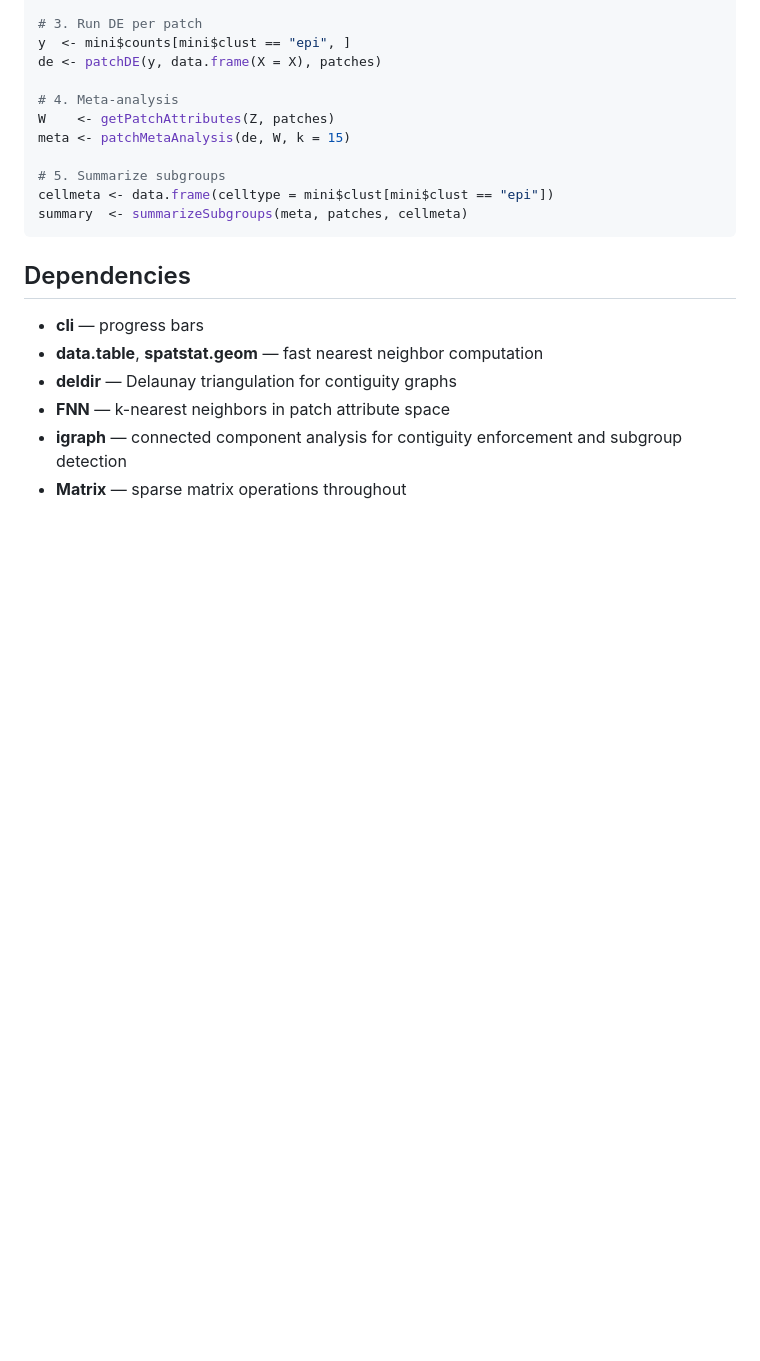
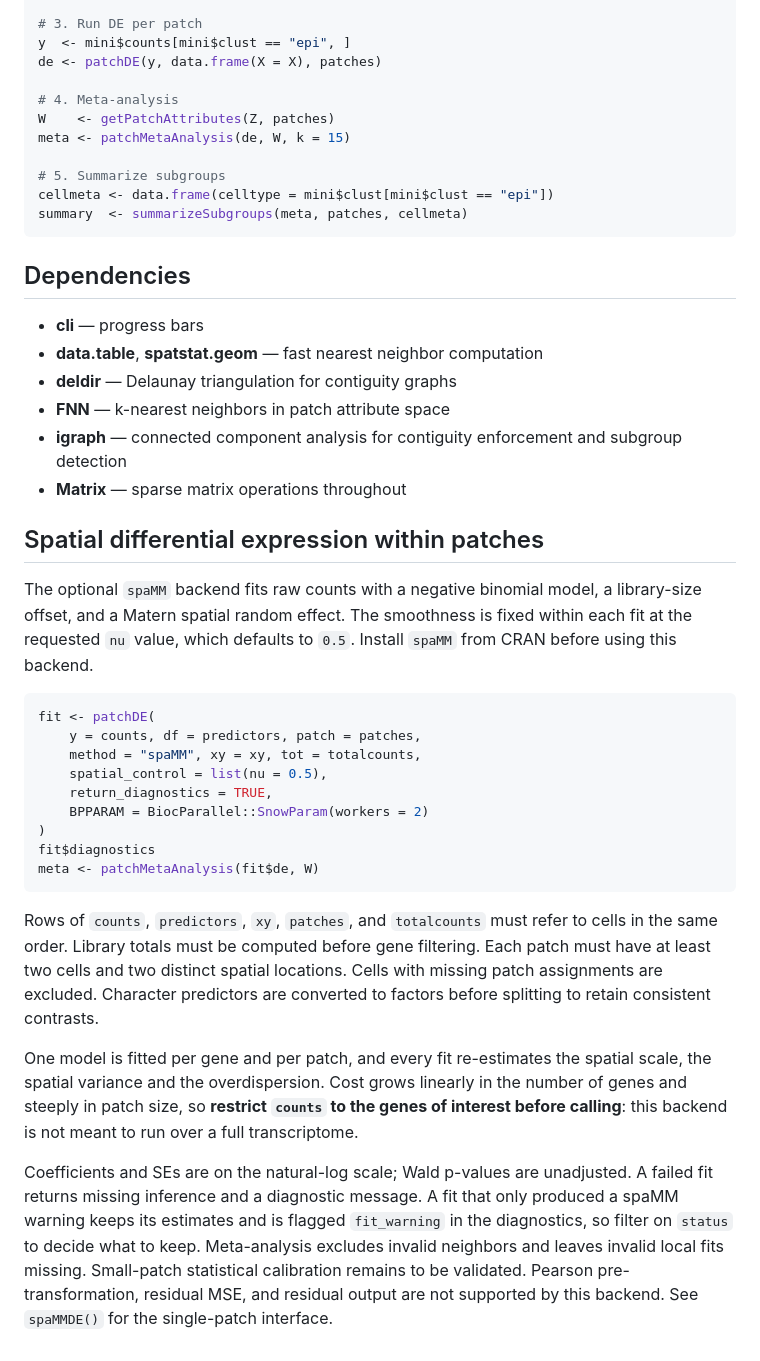
Before and after one commit to mcalgaro93/SpaceMosaic, a Markdown page: README.md, the part around the change. GitHub-like rendering; blank space fills up the shorter version.

Commit message:
docs: document spatial differential expression workflow
Add a patchDE example for the spaMM backend and document input alignment, diagnostics, computational cost, coefficient scale, and unsupported options.

````diff
--- a/README.md
+++ b/README.md
@@ -112,3 +112,43 @@ summary  <- summarizeSubgroups(meta, patches, cellmeta)
 - **FNN** — k-nearest neighbors in patch attribute space
 - **igraph** — connected component analysis for contiguity enforcement and subgroup detection
 - **Matrix** — sparse matrix operations throughout
+
+## Spatial differential expression within patches
+
+The optional `spaMM` backend fits raw counts with a negative binomial model,
+a library-size offset, and a Matern spatial random effect. The smoothness is
+fixed within each fit at the requested `nu` value, which defaults to `0.5`.
+Install `spaMM` from CRAN before using this backend.
+
+```r
+fit <- patchDE(
+    y = counts, df = predictors, patch = patches,
+    method = "spaMM", xy = xy, tot = totalcounts,
+    spatial_control = list(nu = 0.5),
+    return_diagnostics = TRUE,
+    BPPARAM = BiocParallel::SnowParam(workers = 2)
+)
+fit$diagnostics
+meta <- patchMetaAnalysis(fit$de, W)
+```
+
+Rows of `counts`, `predictors`, `xy`, `patches`, and `totalcounts` must refer to
+cells in the same order. Library totals must be computed before gene filtering.
+Each patch must have at least two cells and two distinct spatial locations.
+Cells with missing patch assignments are excluded. Character predictors are
+converted to factors before splitting to retain consistent contrasts.
+
+One model is fitted per gene and per patch, and every fit re-estimates the
+spatial scale, the spatial variance and the overdispersion. Cost grows linearly
+in the number of genes and steeply in patch size, so **restrict `counts` to the
+genes of interest before calling**: this backend is not meant to run over a full
+transcriptome.
+
+Coefficients and SEs are on the natural-log scale; Wald p-values are unadjusted.
+A failed fit returns missing inference and a diagnostic message. A fit that only
+produced a spaMM warning keeps its estimates and is flagged `fit_warning` in the
+diagnostics, so filter on `status` to decide what to keep. Meta-analysis excludes
+invalid neighbors and leaves invalid local fits missing. Small-patch statistical
+calibration remains to be validated. Pearson pre-transformation, residual MSE,
+and residual output are not supported by this backend. See `spaMMDE()` for the
+single-patch interface.
````
